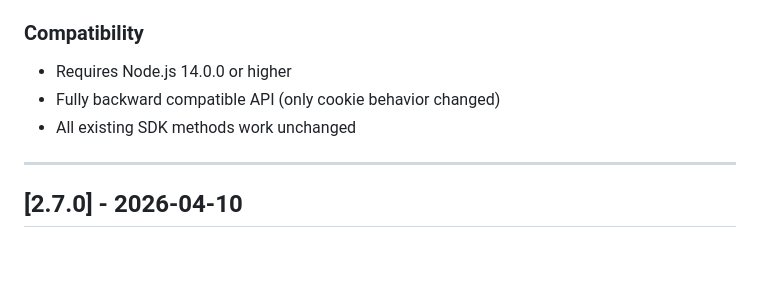
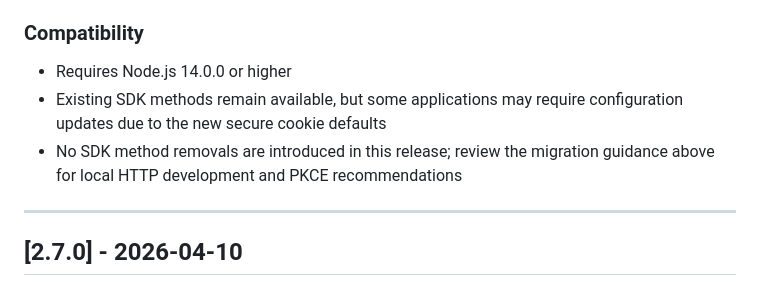
Before and after one commit to FamilySearch/fs-js-lite, a Markdown page: CHANGELOG.md, the part around the change. Rendered like a GitHub page; blank space fills up the shorter version.

Commit message:
Potential fix for pull request finding
Co-authored-by: Copilot Autofix powered by AI <175728472+Copilot@users.noreply.github.com>

```diff
--- a/CHANGELOG.md
+++ b/CHANGELOG.md
@@ -107,8 +107,8 @@ var client = new FamilySearch({
 ### Compatibility
 
 - Requires Node.js 14.0.0 or higher
-- Fully backward compatible API (only cookie behavior changed)
-- All existing SDK methods work unchanged
+- Existing SDK methods remain available, but some applications may require configuration updates due to the new secure cookie defaults
+- No SDK method removals are introduced in this release; review the migration guidance above for local HTTP development and PKCE recommendations
 
 ---
 
```
